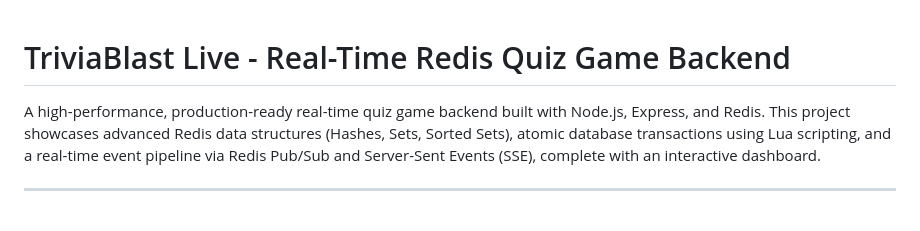
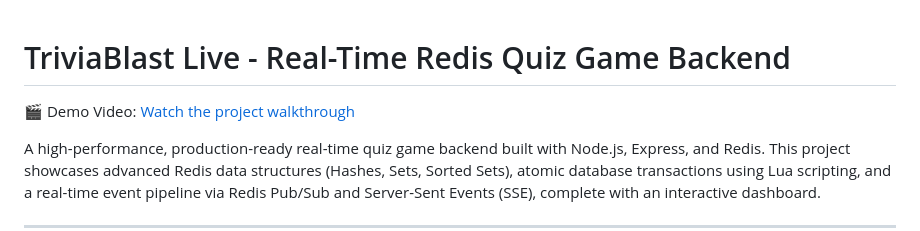
Before and after one commit to Rishi1435/Redis-Powered-Game-Leaderboard, a Markdown page: README.md, the part around the change. Drawn GitHub-style; blank space fills up the shorter version.

Commit message:
Add demo video link to README

```diff
--- a/README.md
+++ b/README.md
@@ -1,4 +1,6 @@
 # TriviaBlast Live - Real-Time Redis Quiz Game Backend
+
+🎬 Demo Video: [Watch the project walkthrough](https://youtu.be/hkeTjVRI1jU)
 
 A high-performance, production-ready real-time quiz game backend built with Node.js, Express, and Redis. This project showcases advanced Redis data structures (Hashes, Sets, Sorted Sets), atomic database transactions using Lua scripting, and a real-time event pipeline via Redis Pub/Sub and Server-Sent Events (SSE), complete with an interactive dashboard.
 
```
